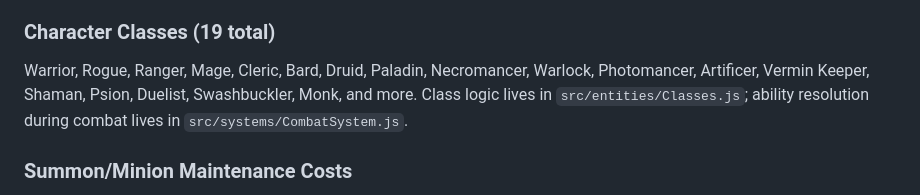
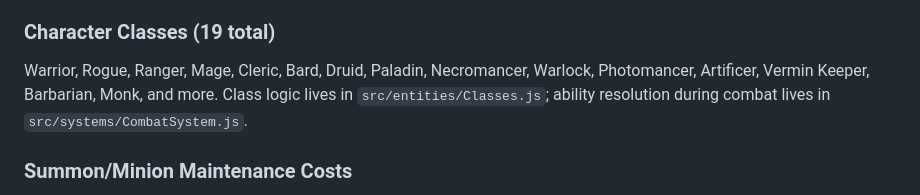
Before and after one commit to evild9000/dungeon-crawlers, a Markdown page: CLAUDE.md, the part around the change. GitHub-like rendering.

```diff
--- a/CLAUDE.md
+++ b/CLAUDE.md
@@ -52,7 +52,7 @@ No build step — raw ES6 modules served directly. Three.js is the only dependen
 
 ### Character Classes (19 total)
 
-Warrior, Rogue, Ranger, Mage, Cleric, Bard, Druid, Paladin, Necromancer, Warlock, Photomancer, Artificer, Vermin Keeper, Shaman, Psion, Duelist, Swashbuckler, Monk, and more. Class logic lives in `src/entities/Classes.js`; ability resolution during combat lives in `src/systems/CombatSystem.js`.
+Warrior, Rogue, Ranger, Mage, Cleric, Bard, Druid, Paladin, Necromancer, Warlock, Photomancer, Artificer, Vermin Keeper, Barbarian, Monk, and more. Class logic lives in `src/entities/Classes.js`; ability resolution during combat lives in `src/systems/CombatSystem.js`.
 
 ### Summon/Minion Maintenance Costs
 
```
